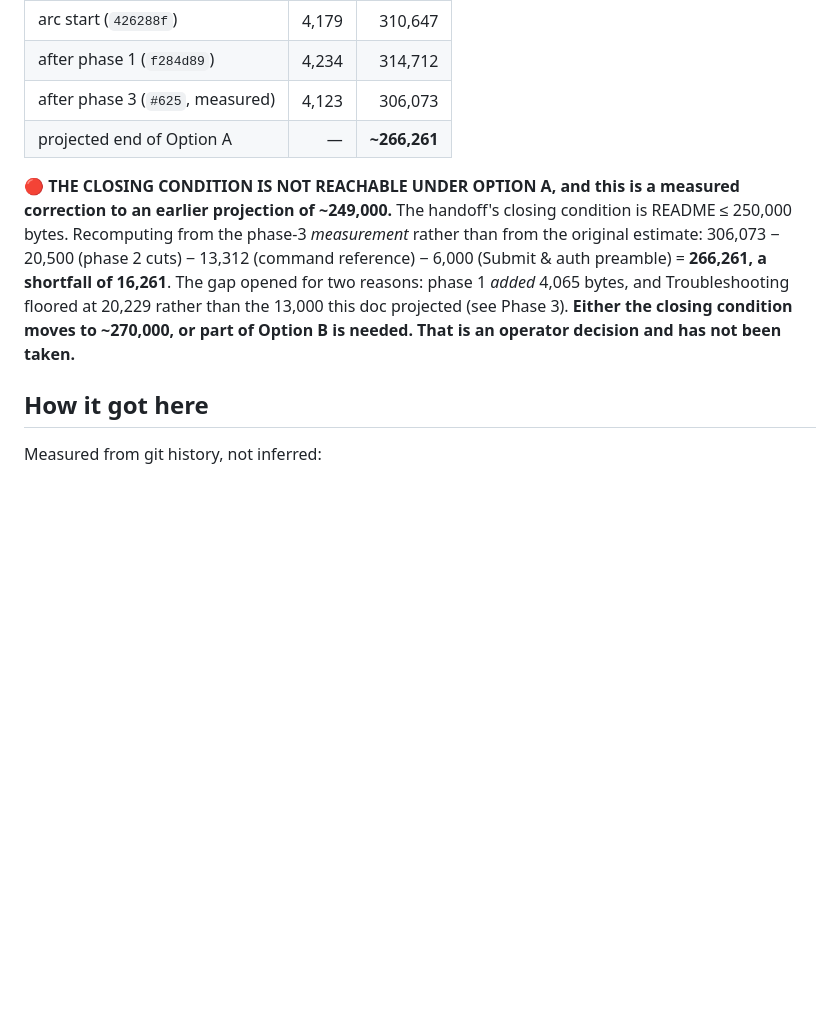
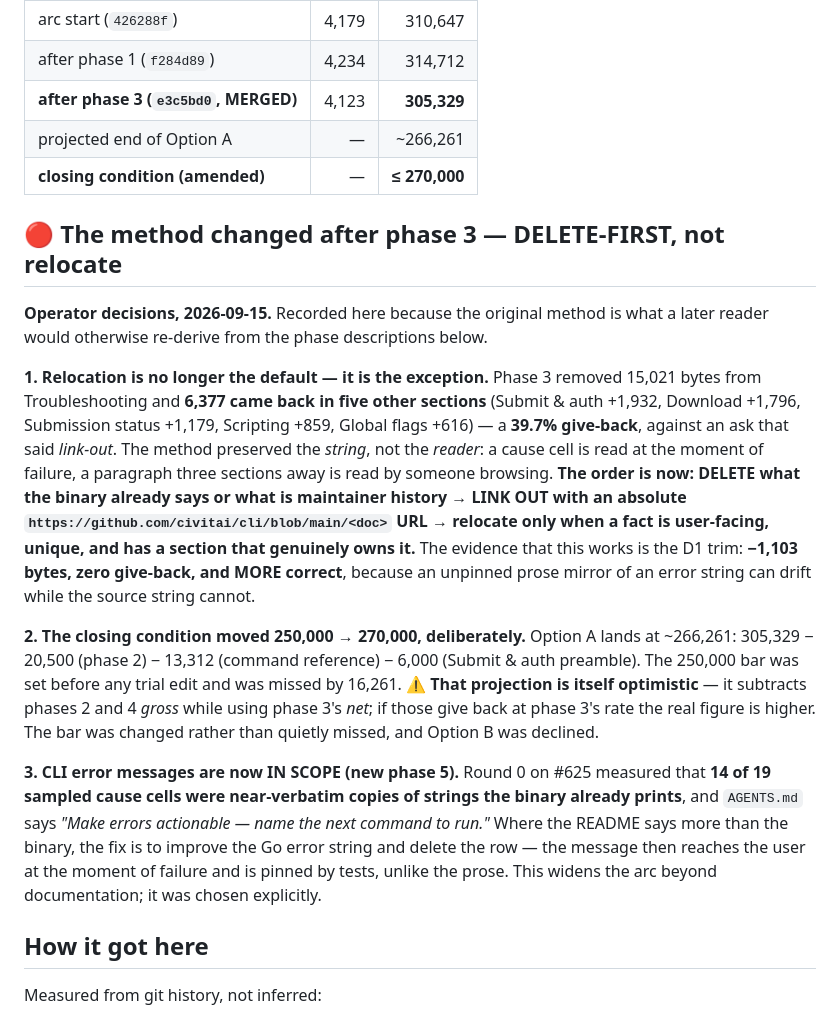
Before and after one commit to civitai/cli, a Markdown page: claudedocs/readme-reduction-plan.md, the part around one of its changes. Drawn GitHub-style; blank space fills up the shorter version.

```diff
--- a/claudedocs/readme-reduction-plan.md
+++ b/claudedocs/readme-reduction-plan.md
@@ -12,18 +12,41 @@ corrections, a behaviour fix and four guards. No reduction has shipped yet. Phas
 |---|---:|---:|
 | arc start (`426288f`) | 4,179 | 310,647 |
 | after phase 1 (`f284d89`) | 4,234 | 314,712 |
-| after phase 3 (`#625`, measured) | 4,123 | 306,073 |
-| projected end of Option A | — | **~266,261** |
+| **after phase 3 (`e3c5bd0`, MERGED)** | 4,123 | **305,329** |
+| projected end of Option A | — | ~266,261 |
+| **closing condition (amended)** | — | **≤ 270,000** |
 
-🔴 **THE CLOSING CONDITION IS NOT REACHABLE UNDER OPTION A, and this is a measured
-correction to an earlier projection of ~249,000.** The handoff's closing condition is
-README ≤ 250,000 bytes. Recomputing from the phase-3 *measurement* rather than from the
-original estimate: 306,073 − 20,500 (phase 2 cuts) − 13,312 (command reference) − 6,000
-(Submit & auth preamble) = **266,261, a shortfall of 16,261**. The gap opened for two
-reasons: phase 1 *added* 4,065 bytes, and Troubleshooting floored at 20,229 rather than
-the 13,000 this doc projected (see Phase 3). **Either the closing condition moves to
-~270,000, or part of Option B is needed. That is an operator decision and has not been
-taken.**
+## 🔴 The method changed after phase 3 — DELETE-FIRST, not relocate
+
+**Operator decisions, 2026-09-15.** Recorded here because the original method is what a
+later reader would otherwise re-derive from the phase descriptions below.
+
+**1. Relocation is no longer the default — it is the exception.** Phase 3 removed 15,021
+bytes from Troubleshooting and **6,377 came back in five other sections** (Submit & auth
++1,932, Download +1,796, Submission status +1,179, Scripting +859, Global flags +616) —
+a **39.7% give-back**, against an ask that said *link-out*. The method preserved the
+*string*, not the *reader*: a cause cell is read at the moment of failure, a paragraph
+three sections away is read by someone browsing. **The order is now: DELETE what the
+binary already says or what is maintainer history → LINK OUT with an absolute
+`https://github.com/civitai/cli/blob/main/<doc>` URL → relocate only when a fact is
+user-facing, unique, and has a section that genuinely owns it.** The evidence that this
+works is the D1 trim: **−1,103 bytes, zero give-back, and MORE correct**, because an
+unpinned prose mirror of an error string can drift while the source string cannot.
+
+**2. The closing condition moved 250,000 → 270,000, deliberately.** Option A lands at
+~266,261: 305,329 − 20,500 (phase 2) − 13,312 (command reference) − 6,000 (Submit & auth
+preamble). The 250,000 bar was set before any trial edit and was missed by 16,261. ⚠ **That
+projection is itself optimistic** — it subtracts phases 2 and 4 *gross* while using phase
+3's *net*; if those give back at phase 3's rate the real figure is higher. The bar was
+changed rather than quietly missed, and Option B was declined.
+
+**3. CLI error messages are now IN SCOPE (new phase 5).** Round 0 on #625 measured that
+**14 of 19 sampled cause cells were near-verbatim copies of strings the binary already
+prints**, and `AGENTS.md` says *"Make errors actionable — name the next command to
+run."* Where the README says more than the binary, the fix is to improve the Go error
+string and delete the row — the message then reaches the user at the moment of failure
+and is pinned by tests, unlike the prose. This widens the arc beyond documentation; it
+was chosen explicitly.
 
 ## How it got here
 
```
Also changed, not shown: other parts of claudedocs/readme-reduction-plan.md (+27 -0 lines), claudedocs/handoff-readme-reduction.md (+12 -3 lines).
